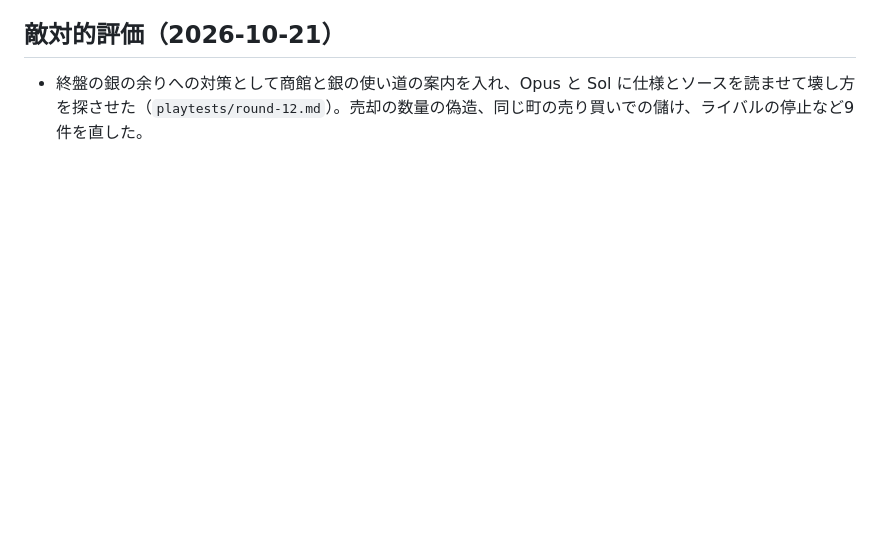
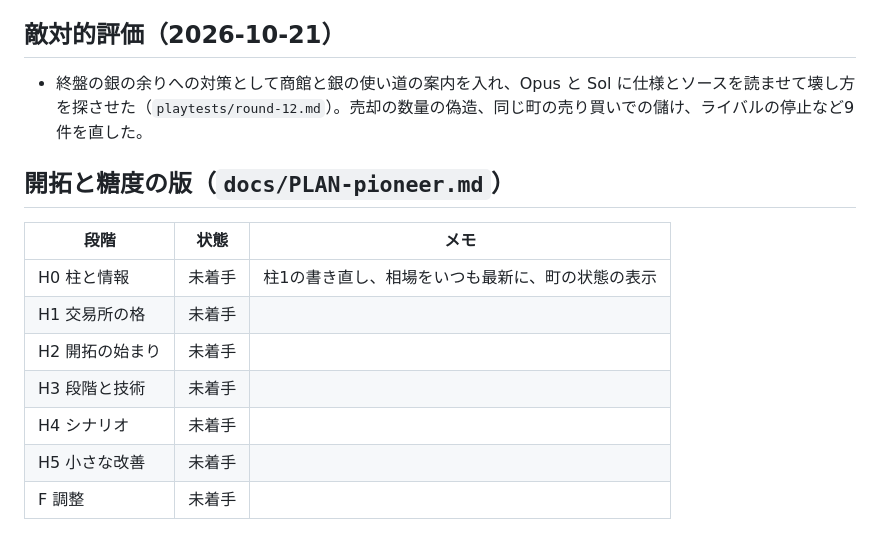
Before and after one commit to FortuneBunny/toshoki, a Markdown page: docs/progress.md, the part around the change. GitHub-like rendering; blank space fills up the shorter version.

Commit message:
Plan for version 4: pioneering start, glucose-based market reading
Co-Authored-By: Claude Opus 5.5 <noreply@anthropic.com>

```diff
--- a/docs/progress.md
+++ b/docs/progress.md
@@ -43,3 +43,14 @@
 
 ## 敵対的評価（2026-10-21）
 - 終盤の銀の余りへの対策として商館と銀の使い道の案内を入れ、Opus と Sol に仕様とソースを読ませて壊し方を探させた（`playtests/round-12.md`）。売却の数量の偽造、同じ町の売り買いでの儲け、ライバルの停止など9件を直した。
+
+## 開拓と糖度の版（`docs/PLAN-pioneer.md`）
+| 段階 | 状態 | メモ |
+|---|---|---|
+| H0 柱と情報 | 未着手 | 柱1の書き直し、相場をいつも最新に、町の状態の表示 |
+| H1 交易所の格 | 未着手 | |
+| H2 開拓の始まり | 未着手 | |
+| H3 段階と技術 | 未着手 | |
+| H4 シナリオ | 未着手 | |
+| H5 小さな改善 | 未着手 | |
+| F 調整 | 未着手 | |
```
Also changed, not shown: docs/PLAN-pioneer.md (added, +167 -0 lines), docs/PLAN.md (+2 -0 lines).
